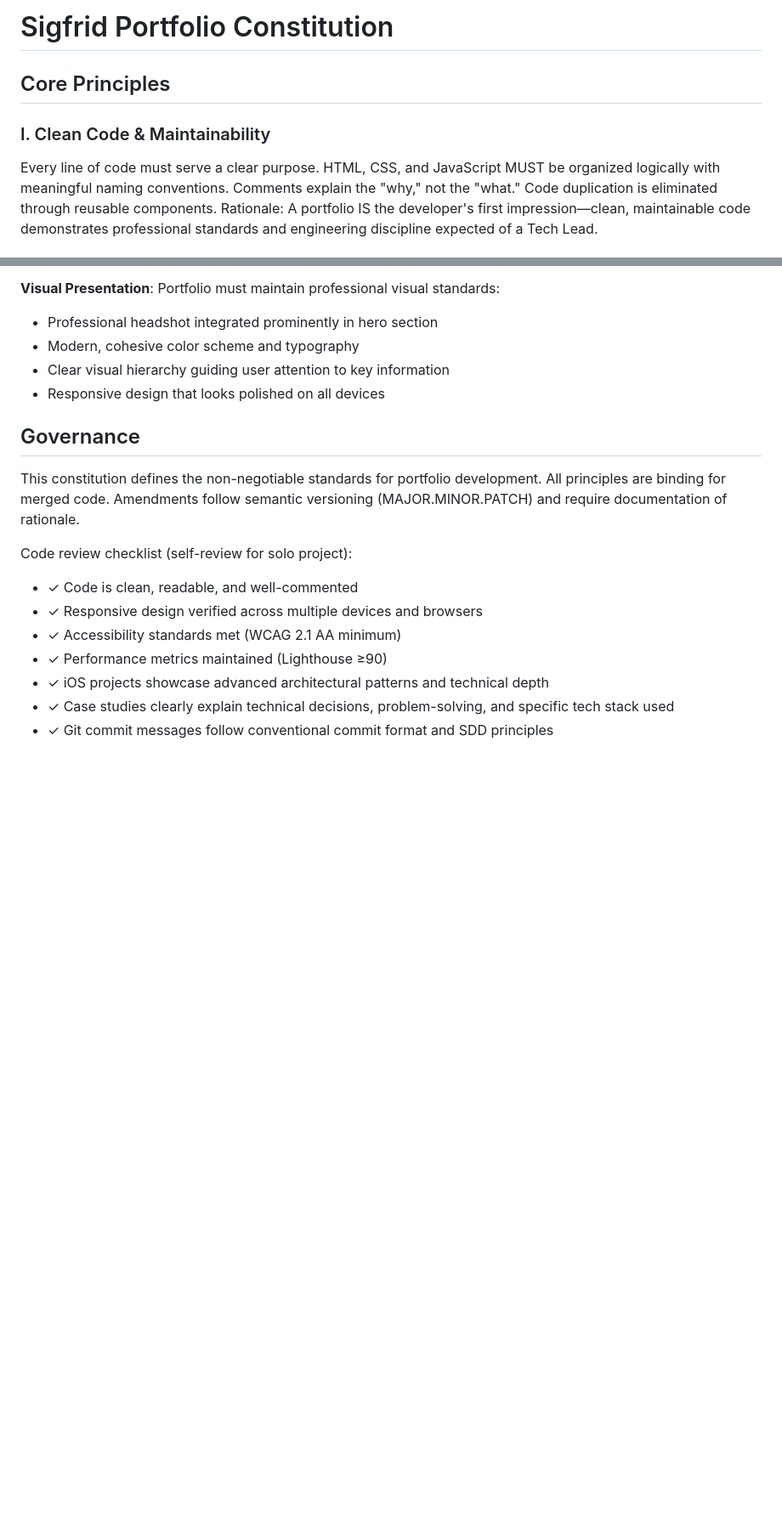
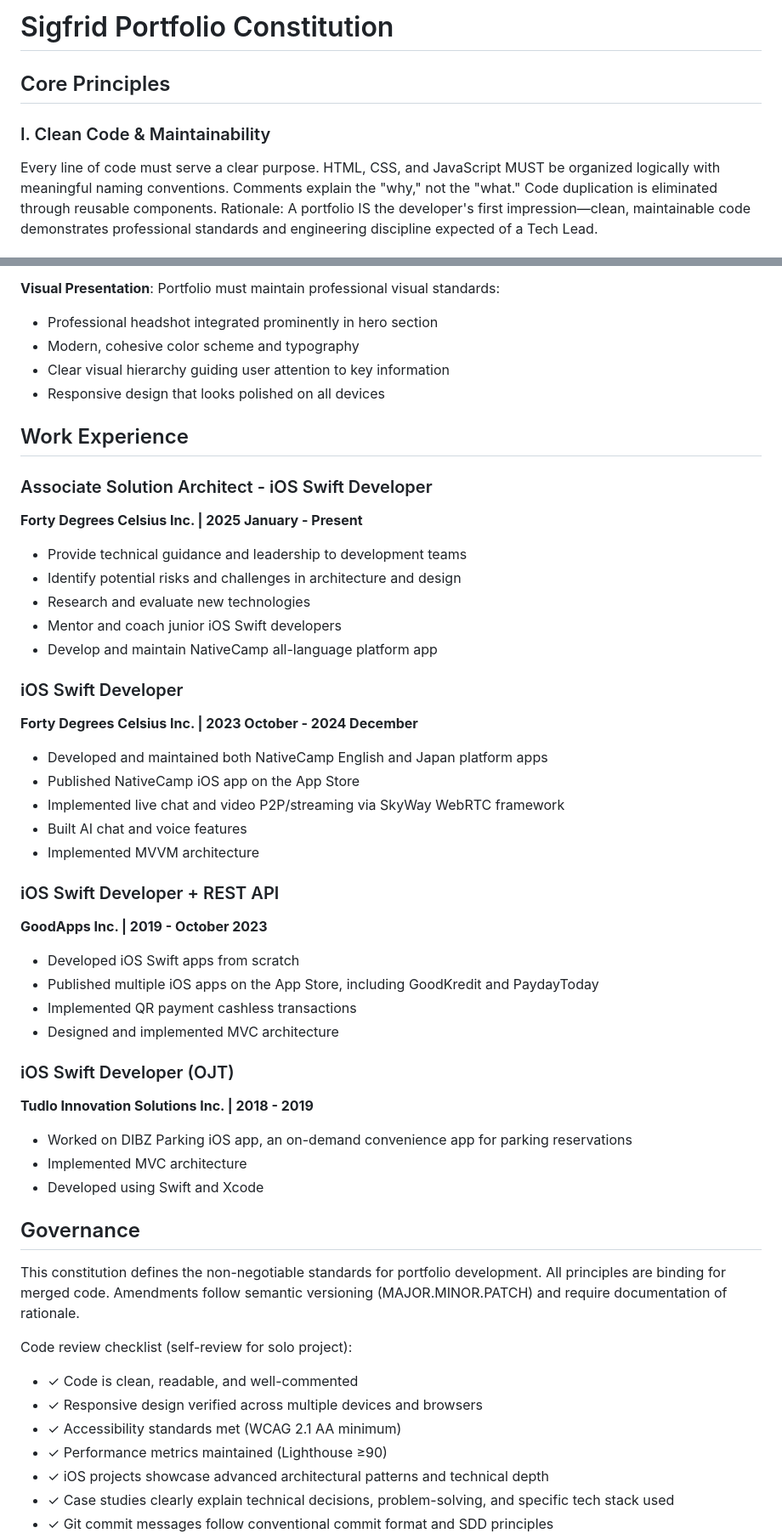
Before and after one commit to SigfridGK/sigfridportfolio, a Markdown page: .specify/memory/constitution.md, 2 parts joined by grey strips. Shown at 85% size. Drawn GitHub-style; blank space fills up the shorter version.

Commit message:
Constituion - added working experience

```diff
--- a/.specify/memory/constitution.md
+++ b/.specify/memory/constitution.md
@@ -1,15 +1,14 @@
 <!--
 Sync Impact Report:
-- Version: 1.2.1 → 1.3.0 (MINOR: Added Principle VII - Professional Presentation & Visual Branding)
+- Version: 1.3.0 → 1.3.1 (PATCH: Updated scope, competencies, and standards to reflect real work experience)
 - Ratified: 2026-04-11
 - Last Amended: 2026-04-11
 - Developer: Sigfrid Acabal, iOS Developer (since September 2019)
-- Current Role: Tech Lead & iOS Developer, Forty Degrees Celsius Inc.
+- Current Role: Associate Solution Architect & iOS Swift Developer, Forty Degrees Celsius Inc.
 - Scope: Professional iOS portfolio showcasing 7+ years of expertise and leadership
 - Core Competencies: Swift/SwiftUI, Flutter, Node.js, iOS architecture patterns, REST API integration, Spec-Driven Development (SDD)
 - Technical Focus: iOS development with emphasis on clean architecture, Firebase integration, WebRTC, and cloud services
 - Contact: sigfridacabal3@gmail.com | +63 963 269 7279 (Viber/WhatsApp) | https://www.linkedin.com/in/sigfrid-acabal-b19b8a1b9/
-- New Principle: Professional Presentation & Visual Branding (hero section, profile picture, modern aesthetic)
 - Files Updated: constitution.md
 -->
 
@@ -146,6 +154,37 @@ use the contact methods above. Response time commitment: business hours (Philipp
 - Clear visual hierarchy guiding user attention to key information
 - Responsive design that looks polished on all devices
 
+## Work Experience
+
+### Associate Solution Architect - iOS Swift Developer
+**Forty Degrees Celsius Inc. | 2025 January - Present**
+- Provide technical guidance and leadership to development teams
+- Identify potential risks and challenges in architecture and design
+- Research and evaluate new technologies
+- Mentor and coach junior iOS Swift developers
+- Develop and maintain NativeCamp all-language platform app
+
+### iOS Swift Developer
+**Forty Degrees Celsius Inc. | 2023 October - 2024 December**
+- Developed and maintained both NativeCamp English and Japan platform apps
+- Published NativeCamp iOS app on the App Store
+- Implemented live chat and video P2P/streaming via SkyWay WebRTC framework
+- Built AI chat and voice features
+- Implemented MVVM architecture
+
+### iOS Swift Developer + REST API
+**GoodApps Inc. | 2019 - October 2023**
+- Developed iOS Swift apps from scratch
+- Published multiple iOS apps on the App Store, including GoodKredit and PaydayToday
+- Implemented QR payment cashless transactions
+- Designed and implemented MVC architecture
+
+### iOS Swift Developer (OJT)
+**Tudlo Innovation Solutions Inc. | 2018 - 2019**
+- Worked on DIBZ Parking iOS app, an on-demand convenience app for parking reservations
+- Implemented MVC architecture
+- Developed using Swift and Xcode
+
 ## Governance
 
 This constitution defines the non-negotiable standards for portfolio development.
```
Also changed, not shown: other parts of .specify/memory/constitution.md (+10 -1 lines).
